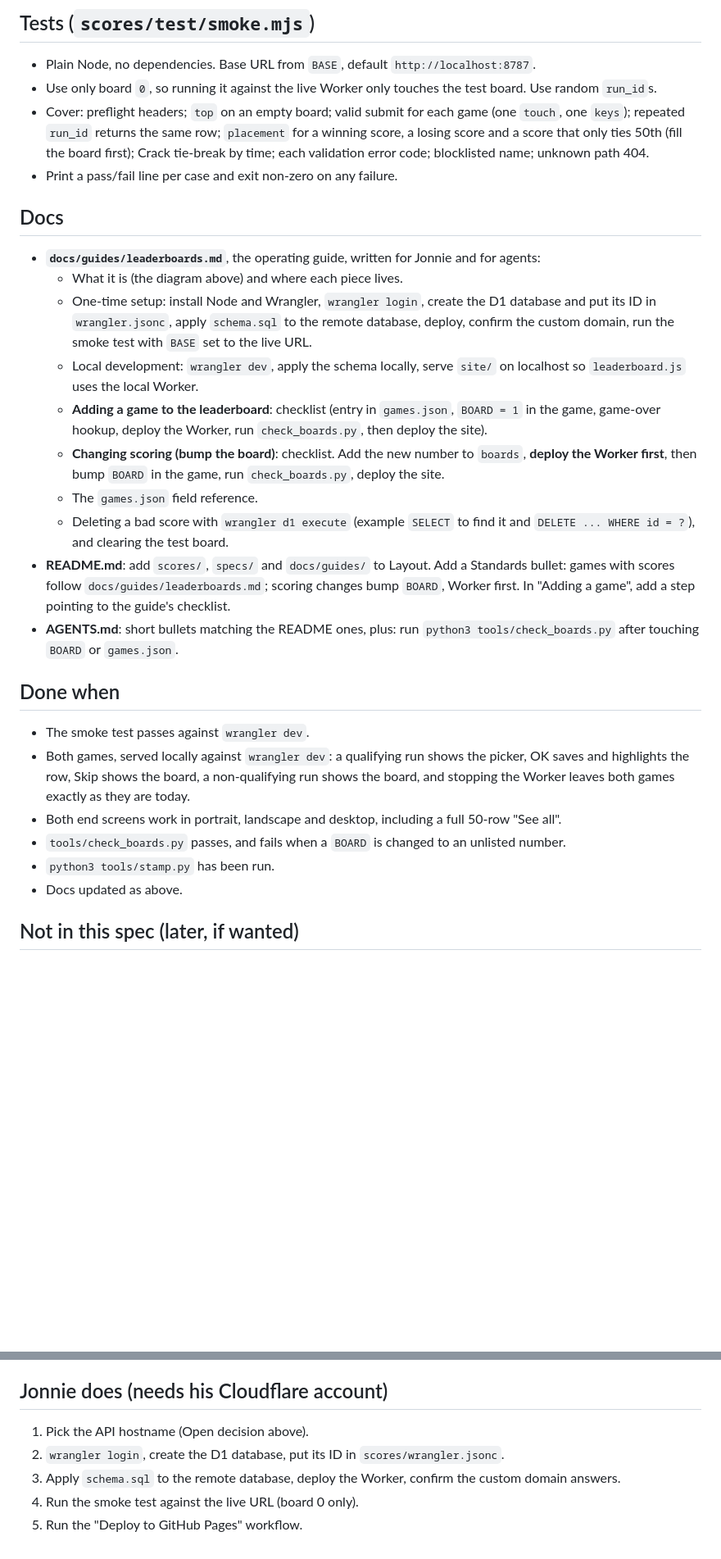
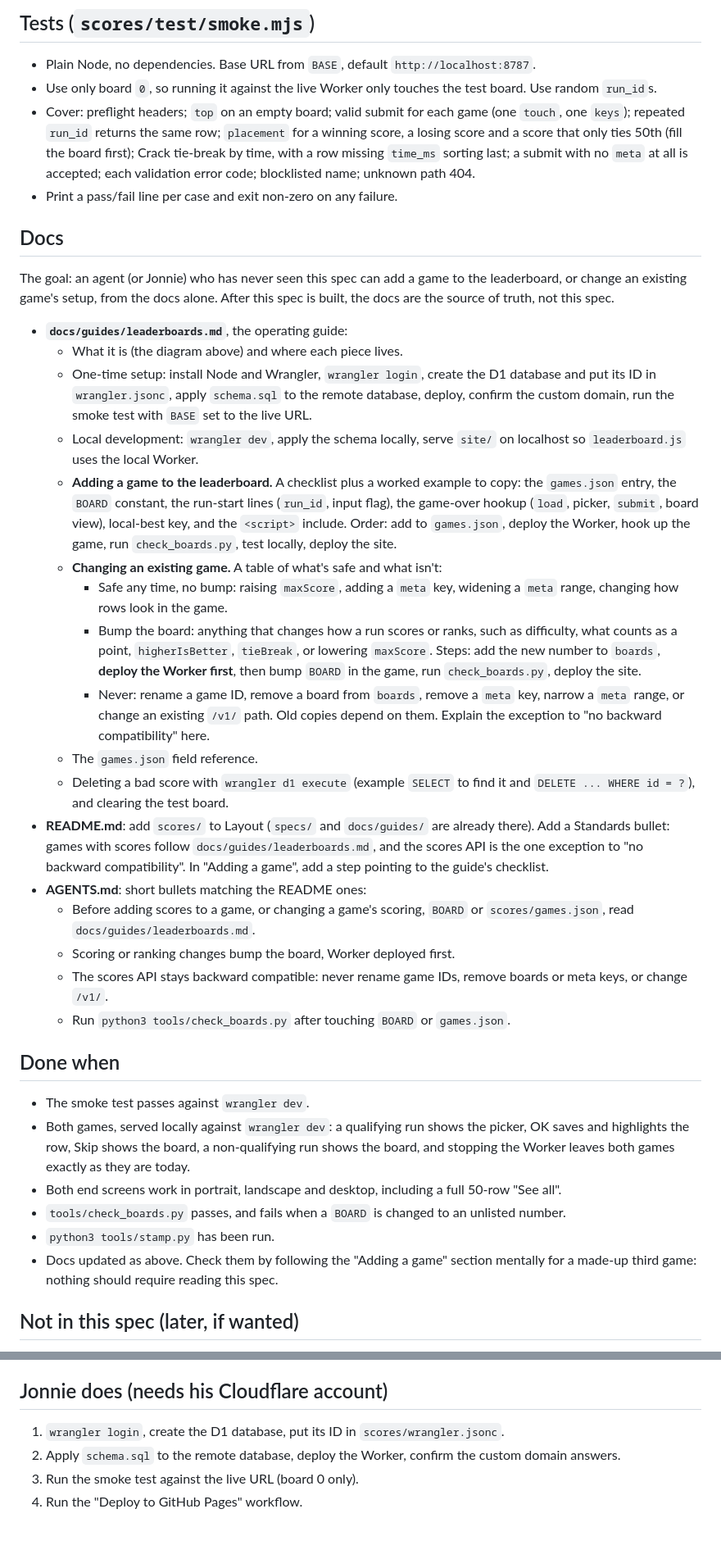
Before and after one commit to JonnieSparkles/jonniepeed-games, a Markdown page: specs/SPEC-001-leaderboards.md, 2 parts joined by grey strips. Shown at 82% size. Rendered like a GitHub page; blank space fills up the shorter version.

Commit message:
SPEC-001: set hostname, agent-ready config rules for new and existing games
Co-Authored-By: Claude Opus 5.5 <noreply@anthropic.com>
Claude-Session: https://claude.ai/code/session_013nkDz5hsq9tbfZtJqMt9Ru

```diff
--- a/specs/SPEC-001-leaderboards.md
+++ b/specs/SPEC-001-leaderboards.md
@@ -197,21 +199,30 @@ A plain script (the games don't use modules) that defines `window.Leaderboard`.
 
 - Plain Node, no dependencies. Base URL from `BASE`, default `http://localhost:8787`.
 - Use only board `0`, so running it against the live Worker only touches the test board. Use random `run_id`s.
-- Cover: preflight headers; `top` on an empty board; valid submit for each game (one `touch`, one `keys`); repeated `run_id` returns the same row; `placement` for a winning score, a losing score and a score that only ties 50th (fill the board first); Crack tie-break by time; each validation error code; blocklisted name; unknown path 404.
+- Cover: preflight headers; `top` on an empty board; valid submit for each game (one `touch`, one `keys`); repeated `run_id` returns the same row; `placement` for a winning score, a losing score and a score that only ties 50th (fill the board first); Crack tie-break by time, with a row missing `time_ms` sorting last; a submit with no `meta` at all is accepted; each validation error code; blocklisted name; unknown path 404.
 - Print a pass/fail line per case and exit non-zero on any failure.
 
 ## Docs
 
-- **`docs/guides/leaderboards.md`**, the operating guide, written for Jonnie and for agents:
+The goal: an agent (or Jonnie) who has never seen this spec can add a game to the leaderboard, or change an existing game's setup, from the docs alone. After this spec is built, the docs are the source of truth, not this spec.
+
+- **`docs/guides/leaderboards.md`**, the operating guide:
   - What it is (the diagram above) and where each piece lives.
   - One-time setup: install Node and Wrangler, `wrangler login`, create the D1 database and put its ID in `wrangler.jsonc`, apply `schema.sql` to the remote database, deploy, confirm the custom domain, run the smoke test with `BASE` set to the live URL.
   - Local development: `wrangler dev`, apply the schema locally, serve `site/` on localhost so `leaderboard.js` uses the local Worker.
-  - **Adding a game to the leaderboard**: checklist (entry in `games.json`, `BOARD = 1` in the game, game-over hookup, deploy the Worker, run `check_boards.py`, then deploy the site).
-  - **Changing scoring (bump the board)**: checklist. Add the new number to `boards`, **deploy the Worker first**, then bump `BOARD` in the game, run `check_boards.py`, deploy the site.
+  - **Adding a game to the leaderboard.** A checklist plus a worked example to copy: the `games.json` entry, the `BOARD` constant, the run-start lines (`run_id`, input flag), the game-over hookup (`load`, picker, `submit`, board view), local-best key, and the `<script>` include. Order: add to `games.json`, deploy the Worker, hook up the game, run `check_boards.py`, test locally, deploy the site.
+  - **Changing an existing game.** A table of what's safe and what isn't:
+    - Safe any time, no bump: raising `maxScore`, adding a `meta` key, widening a `meta` range, changing how rows look in the game.
+    - Bump the board: anything that changes how a run scores or ranks, such as difficulty, what counts as a point, `higherIsBetter`, `tieBreak`, or lowering `maxScore`. Steps: add the new number to `boards`, **deploy the Worker first**, then bump `BOARD` in the game, run `check_boards.py`, deploy the site.
+    - Never: rename a game ID, remove a board from `boards`, remove a `meta` key, narrow a `meta` range, or change an existing `/v1/` path. Old copies depend on them. Explain the exception to "no backward compatibility" here.
   - The `games.json` field reference.
   - Deleting a bad score with `wrangler d1 execute` (example `SELECT` to find it and `DELETE ... WHERE id = ?`), and clearing the test board.
-- **README.md**: add `scores/`, `specs/` and `docs/guides/` to Layout. Add a Standards bullet: games with scores follow `docs/guides/leaderboards.md`; scoring changes bump `BOARD`, Worker first. In "Adding a game", add a step pointing to the guide's checklist.
-- **AGENTS.md**: short bullets matching the README ones, plus: run `python3 tools/check_boards.py` after touching `BOARD` or `games.json`.
+- **README.md**: add `scores/` to Layout (`specs/` and `docs/guides/` are already there). Add a Standards bullet: games with scores follow `docs/guides/leaderboards.md`, and the scores API is the one exception to "no backward compatibility". In "Adding a game", add a step pointing to the guide's checklist.
+- **AGENTS.md**: short bullets matching the README ones:
+  - Before adding scores to a game, or changing a game's scoring, `BOARD` or `scores/games.json`, read `docs/guides/leaderboards.md`.
+  - Scoring or ranking changes bump the board, Worker deployed first.
+  - The scores API stays backward compatible: never rename game IDs, remove boards or meta keys, or change `/v1/`.
+  - Run `python3 tools/check_boards.py` after touching `BOARD` or `games.json`.
 
 ## Done when
 
@@ -220,7 +231,7 @@ A plain script (the games don't use modules) that defines `window.Leaderboard`.
 - Both end screens work in portrait, landscape and desktop, including a full 50-row "See all".
 - `tools/check_boards.py` passes, and fails when a `BOARD` is changed to an unlisted number.
 - `python3 tools/stamp.py` has been run.
-- Docs updated as above.
+- Docs updated as above. Check them by following the "Adding a game" section mentally for a made-up third game: nothing should require reading this spec.
 
 ## Not in this spec (later, if wanted)
 
@@ -231,8 +242,7 @@ A plain script (the games don't use modules) that defines `window.Leaderboard`.
 
 ## Jonnie does (needs his Cloudflare account)
 
-1. Pick the API hostname (Open decision above).
-2. `wrangler login`, create the D1 database, put its ID in `scores/wrangler.jsonc`.
-3. Apply `schema.sql` to the remote database, deploy the Worker, confirm the custom domain answers.
-4. Run the smoke test against the live URL (board 0 only).
-5. Run the "Deploy to GitHub Pages" workflow.
+1. `wrangler login`, create the D1 database, put its ID in `scores/wrangler.jsonc`.
+2. Apply `schema.sql` to the remote database, deploy the Worker, confirm the custom domain answers.
+3. Run the smoke test against the live URL (board 0 only).
+4. Run the "Deploy to GitHub Pages" workflow.
```
Also changed, not shown: other parts of specs/SPEC-001-leaderboards.md (+6 -4 lines).
